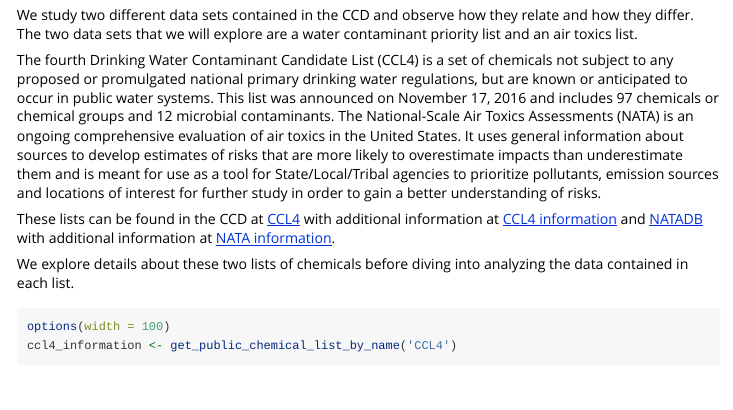
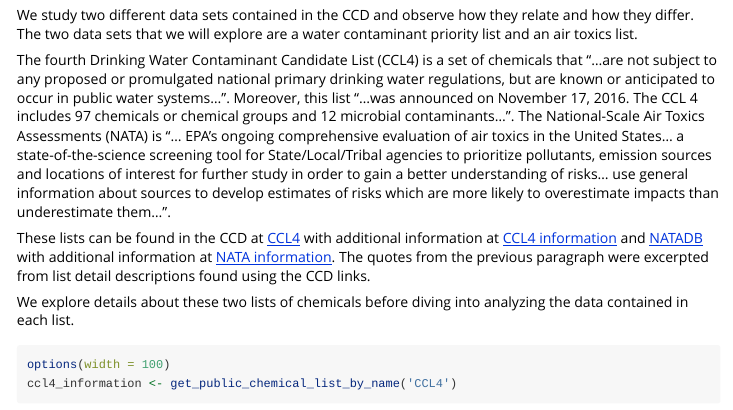
Before and after one commit to USEPA/ctxR, an R Markdown document (vignettes/TAME-toolkit-clean.Rmd): the page in a window 1100 px wide, from 9870 px down. Rendered offline with R 4.5, knitr and Pandoc, with nearby package versions; some code elsewhere in the file could not run offline; long lines of code are wrapped.

Commit message:
Adjusted description of the data sets and referenced the source of excerpted phrases.

```diff
--- a/vignettes/TAME-toolkit-clean.Rmd
+++ b/vignettes/TAME-toolkit-clean.Rmd
@@ -262,9 +262,9 @@ names(BPA_chemical_detail)
 
 We study two different data sets contained in the CCD and observe how they relate and how they differ. The two data sets that we will explore are a water contaminant priority list and an air toxics list.
 
-The fourth Drinking Water Contaminant Candidate List (CCL4) is a set of chemicals not subject to any proposed or promulgated national primary drinking water regulations, but are known or anticipated to occur in public water systems. This list was announced on November 17, 2016 and includes 97 chemicals or chemical groups and 12 microbial contaminants. The National-Scale Air Toxics Assessments (NATA) is an ongoing comprehensive evaluation of air toxics in the United States. It uses general information about sources to develop estimates of risks that are more likely to overestimate impacts than underestimate them and is meant for use as a tool for State/Local/Tribal agencies to prioritize pollutants, emission sources and locations of interest for further study in order to gain a better understanding of risks.
+The fourth Drinking Water Contaminant Candidate List (CCL4) is a set of chemicals that "...are not subject to any proposed or promulgated national primary drinking water regulations, but are known or anticipated to occur in public water systems...". Moreover, this list "...was announced on November 17, 2016. The CCL 4 includes 97 chemicals or chemical groups and 12 microbial contaminants...". The National-Scale Air Toxics Assessments (NATA) is "... EPA's ongoing comprehensive evaluation of air toxics in the United States... a state-of-the-science screening tool for State/Local/Tribal agencies to prioritize pollutants, emission sources and locations of interest for further study in order to gain a better understanding of risks... use general information about sources to develop estimates of risks which are more likely to overestimate impacts than underestimate them...".
 
-These lists can be found in the CCD at [CCL4](https://comptox.epa.gov/dashboard/chemical-lists/CCL4) with additional information at [CCL4 information](https://www.epa.gov/ccl/contaminant-candidate-list-4-ccl-4-0) and [NATADB](https://comptox.epa.gov/dashboard/chemical-lists/NATADB) with additional information at [NATA information](https://www.epa.gov/national-air-toxics-assessment).
+These lists can be found in the CCD at [CCL4](https://comptox.epa.gov/dashboard/chemical-lists/CCL4) with additional information at [CCL4 information](https://www.epa.gov/ccl/contaminant-candidate-list-4-ccl-4-0) and [NATADB](https://comptox.epa.gov/dashboard/chemical-lists/NATADB) with additional information at [NATA information](https://www.epa.gov/national-air-toxics-assessment). The quotes from the previous paragraph were excerpted from list detail descriptions found using the CCD links.
 
 
 We explore details about these two lists of chemicals before diving into analyzing the data contained in each list.
```
